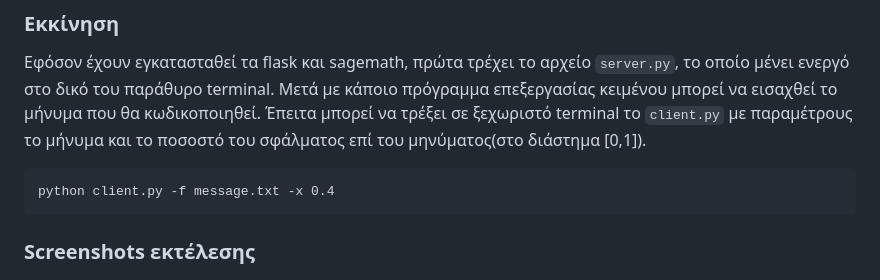
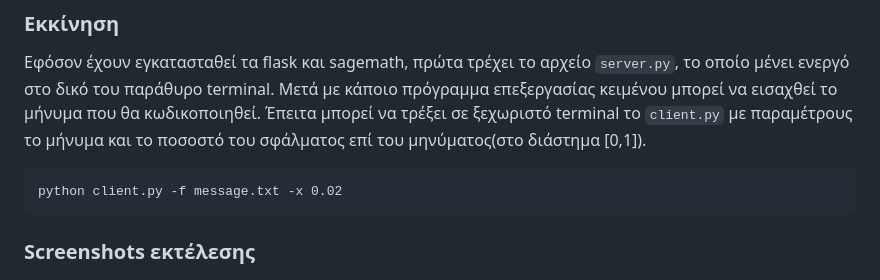
Before and after one commit to maroulaki/flask_app, a Markdown page: README.md, the part around the change. GitHub-like rendering.

````diff
--- a/README.md
+++ b/README.md
@@ -23,7 +23,7 @@ p21167: Μαρία Τιμολόγου
 Εφόσον έχουν εγκατασταθεί τα flask και sagemath, πρώτα τρέχει το αρχείο `server.py`, το οποίο μένει ενεργό στο δικό του παράθυρο terminal. Μετά με κάποιο πρόγραμμα επεξεργασίας κειμένου μπορεί να εισαχθεί το μήνυμα που θα κωδικοποιηθεί. Έπειτα μπορεί να τρέξει σε ξεχωριστό terminal το `client.py` με παραμέτρους το μήνυμα και το ποσοστό του σφάλματος επί του μηνύματος(στο διάστημα [0,1]).
 
 ```
-python client.py -f message.txt -x 0.4
+python client.py -f message.txt -x 0.02
 ```
 ### Screenshots εκτέλεσης
 `server.py`<br>
````
